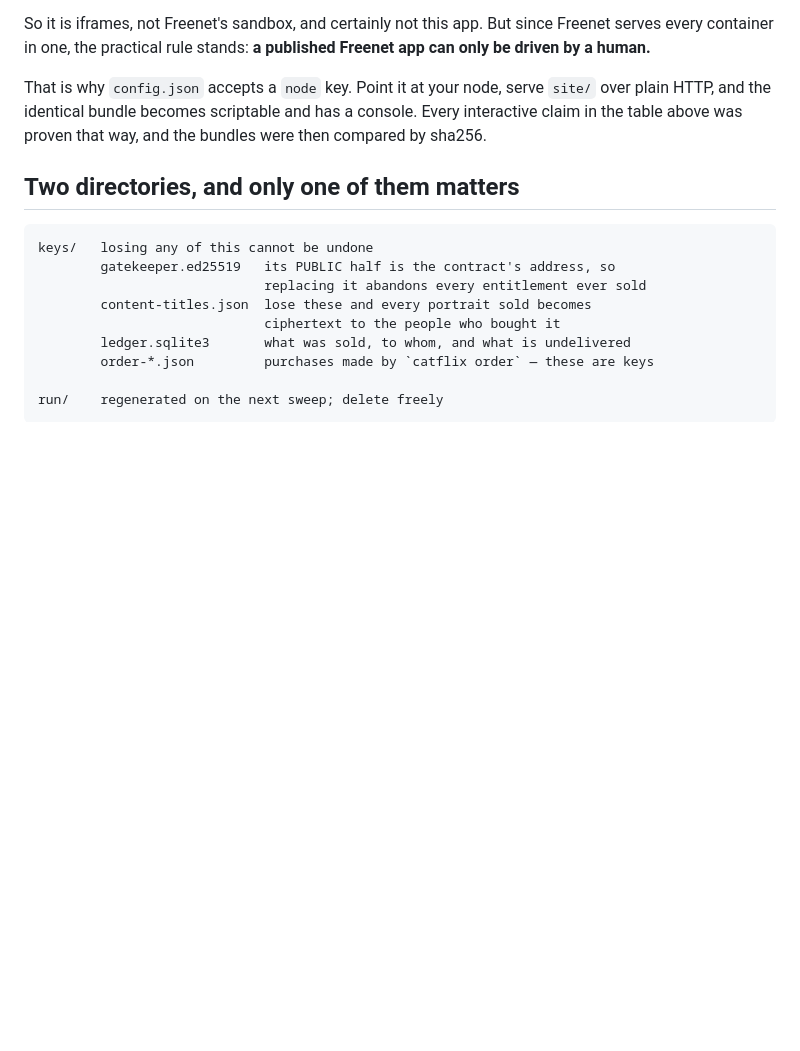
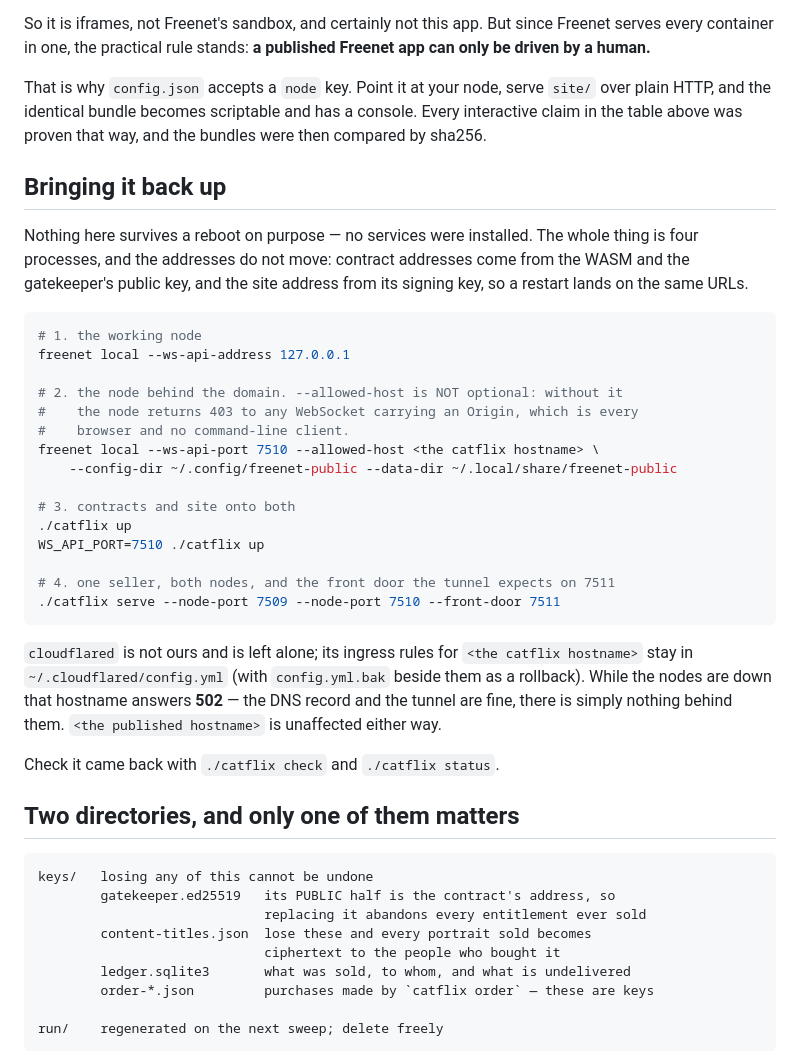
Before and after one commit to dowoop/catflix, a Markdown page: README.md, the part around the change. GitHub-like rendering; blank space fills up the shorter version.

Commit message:
How to bring Catflix back up, since nothing here survives a reboot
Four processes, no services, and the addresses do not move across a restart --
contract addresses come from the WASM and the gatekeeper's public key, the site
address from its signing key. The one flag that is easy to lose and hard to
diagnose is `--allowed-host`: without it the node answers 403 to any WebSocket
carrying an Origin, which is every browser and no command-line client, so every
tool reports the socket healthy while the site never connects.

Co-Authored-By: Claude Opus 5 <noreply@anthropic.com>
Claude-Session: https://claude.ai/code/session_01GiKu3Zb4hJ3XXXr1Jb1KiN

````diff
--- a/README.md
+++ b/README.md
@@ -284,6 +284,39 @@ That is why `config.json` accepts a `node` key. Point it at your node, serve
 console. Every interactive claim in the table above was proven that way, and
 the bundles were then compared by sha256.
 
+## Bringing it back up
+
+Nothing here survives a reboot on purpose — no services were installed. The
+whole thing is four processes, and the addresses do not move: contract
+addresses come from the WASM and the gatekeeper's public key, and the site
+address from its signing key, so a restart lands on the same URLs.
+
+```bash
+# 1. the working node
+freenet local --ws-api-address 127.0.0.1
+
+# 2. the node behind the domain. --allowed-host is NOT optional: without it
+#    the node returns 403 to any WebSocket carrying an Origin, which is every
+#    browser and no command-line client.
+freenet local --ws-api-port 7510 --allowed-host <the catflix hostname> \
+    --config-dir ~/.config/freenet-public --data-dir ~/.local/share/freenet-public
+
+# 3. contracts and site onto both
+./catflix up
+WS_API_PORT=7510 ./catflix up
+
+# 4. one seller, both nodes, and the front door the tunnel expects on 7511
+./catflix serve --node-port 7509 --node-port 7510 --front-door 7511
+```
+
+`cloudflared` is not ours and is left alone; its ingress rules for
+`<the catflix hostname>` stay in `~/.cloudflared/config.yml` (with
+`config.yml.bak` beside them as a rollback). While the nodes are down that
+hostname answers **502** — the DNS record and the tunnel are fine, there is
+simply nothing behind them. `<the published hostname>` is unaffected either way.
+
+Check it came back with `./catflix check` and `./catflix status`.
+
 ## Two directories, and only one of them matters
 
 ```
````
